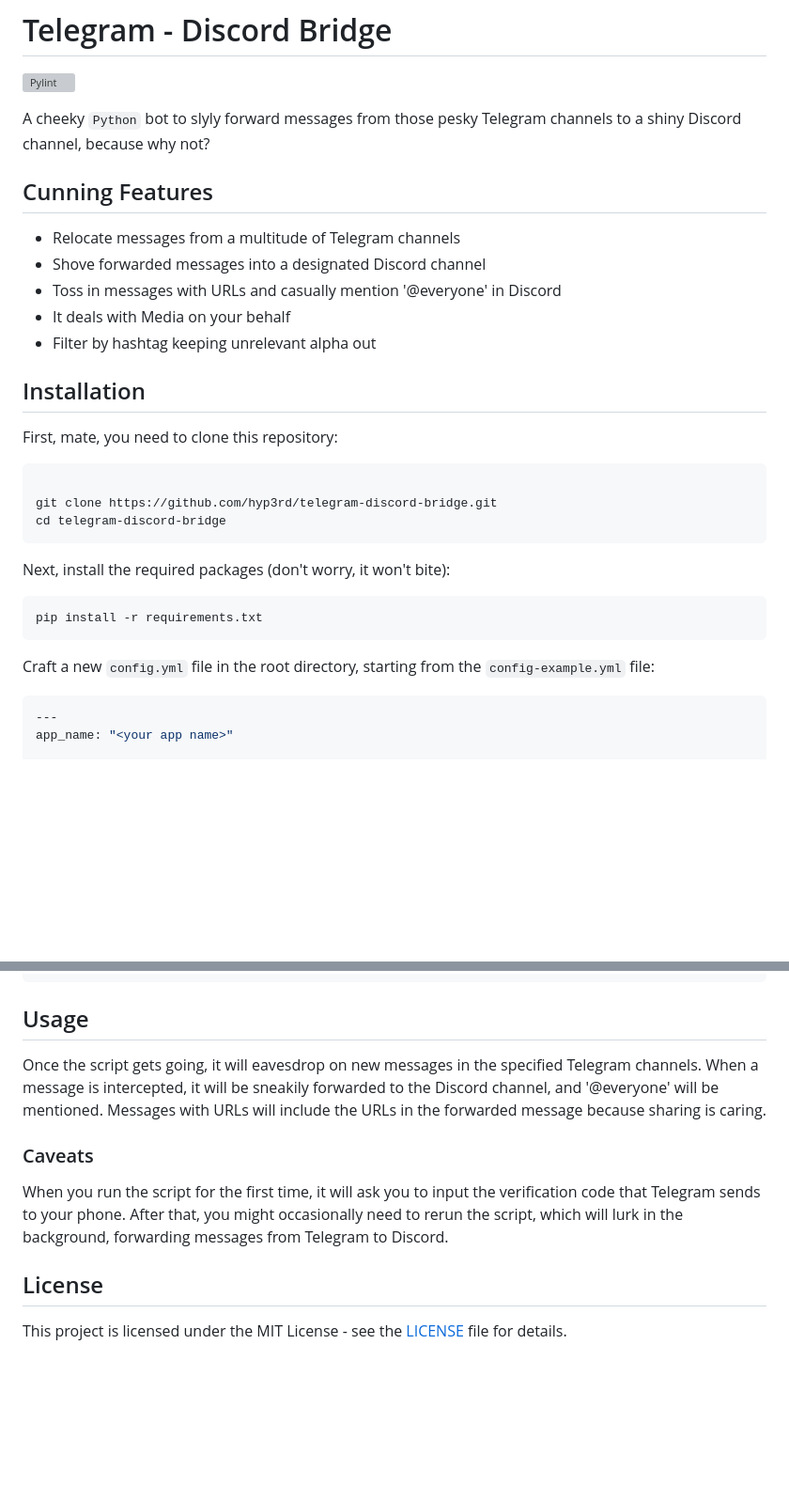
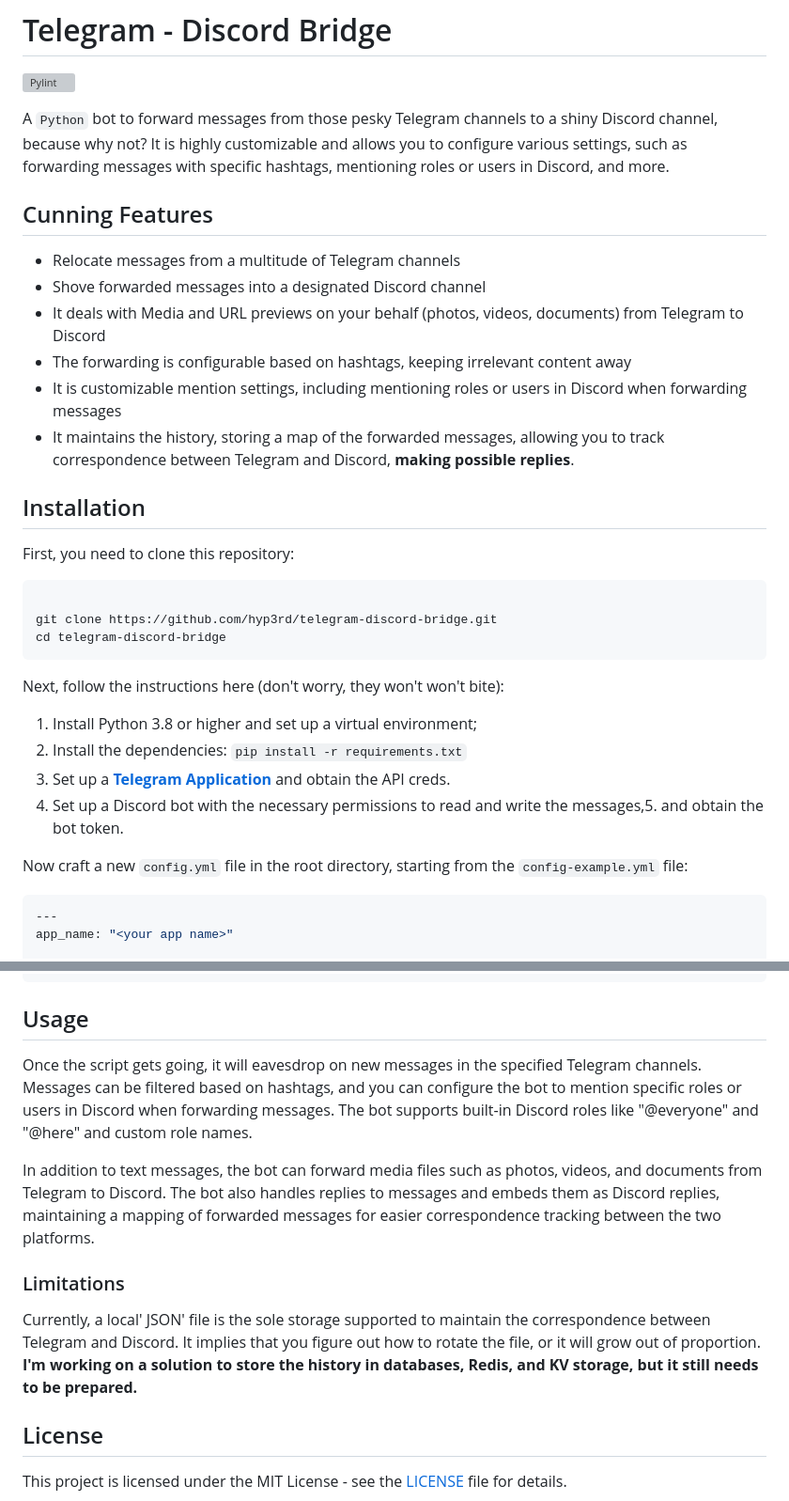
Before and after one commit to hyp3rd/telegram-discord-bridge, a Markdown page: README.md, 2 parts joined by grey strips. Shown at 94% size. Drawn GitHub-style; blank space fills up the shorter version; grey boxes are pictures that could not be loaded.

Commit message:
better README

````diff
--- a/README.md
+++ b/README.md
@@ -2,19 +2,20 @@
 
 [![Pylint](https://github.com/hyp3rd/telegram-discord-bridge/actions/workflows/pylint.yml/badge.svg)][pylint_badge]
 
-A cheeky `Python` bot to slyly forward messages from those pesky Telegram channels to a shiny Discord channel, because why not?
+A `Python` bot to forward messages from those pesky Telegram channels to a shiny Discord channel, because why not? It is highly customizable and allows you to configure various settings, such as forwarding messages with specific hashtags, mentioning roles or users in Discord, and more.
 
 ## Cunning Features
 
 - Relocate messages from a multitude of Telegram channels
 - Shove forwarded messages into a designated Discord channel
-- Toss in messages with URLs and casually mention '@everyone' in Discord
-- It deals with Media on your behalf
-- Filter by hashtag keeping unrelevant alpha out
+- It deals with Media and URL previews on your behalf (photos, videos, documents) from Telegram to Discord
+- The forwarding is configurable based on hashtags, keeping irrelevant content away
+- It is customizable mention settings, including mentioning roles or users in Discord when forwarding messages
+- It maintains the history, storing a map of the forwarded messages, allowing you to track correspondence between Telegram and Discord, **making possible replies**.
 
 ## Installation
 
-First, mate, you need to clone this repository:
+First, you need to clone this repository:
 
 ```bash
 
@@ -22,13 +23,14 @@ git clone https://github.com/hyp3rd/telegram-discord-bridge.git
 cd telegram-discord-bridge
 ```
 
-Next, install the required packages (don't worry, it won't bite):
+Next, follow the instructions here (don't worry, they won't won't bite):
 
-```bash
-pip install -r requirements.txt
-```
+1. Install Python 3.8 or higher and set up a virtual environment;
+2. Install the dependencies: `pip install -r requirements.txt`
+3. Set up a [**Telegram Application**](https://core.telegram.org/api/obtaining_api_id) and obtain the API creds.
+4. Set up a Discord bot with the necessary permissions to read and write the messages,5. and obtain the bot token.
 
-Craft a new `config.yml` file in the root directory, starting from the `config-example.yml` file:
+Now craft a new `config.yml` file in the root directory, starting from the `config-example.yml` file:
 
 ```yaml
 ---
@@ -88,11 +90,13 @@ python app.py
 
 ## Usage
 
-Once the script gets going, it will eavesdrop on new messages in the specified Telegram channels. When a message is intercepted, it will be sneakily forwarded to the Discord channel, and '@everyone' will be mentioned. Messages with URLs will include the URLs in the forwarded message because sharing is caring.
+Once the script gets going, it will eavesdrop on new messages in the specified Telegram channels. Messages can be filtered based on hashtags, and you can configure the bot to mention specific roles or users in Discord when forwarding messages. The bot supports built-in Discord roles like "@everyone" and "@here" and custom role names.
 
-### Caveats
+In addition to text messages, the bot can forward media files such as photos, videos, and documents from Telegram to Discord. The bot also handles replies to messages and embeds them as Discord replies, maintaining a mapping of forwarded messages for easier correspondence tracking between the two platforms.
 
-When you run the script for the first time, it will ask you to input the verification code that Telegram sends to your phone. After that, you might occasionally need to rerun the script, which will lurk in the background, forwarding messages from Telegram to Discord.
+### Limitations
+
+Currently, a local' JSON' file is the sole storage supported to maintain the correspondence between Telegram and Discord. It implies that you figure out how to rotate the file, or it will grow out of proportion. **I'm working on a solution to store the history in databases, Redis, and KV storage, but it still needs to be prepared.**
 
 ## License
 
````
Also changed, not shown: other parts of README.md (+2 -2 lines).
